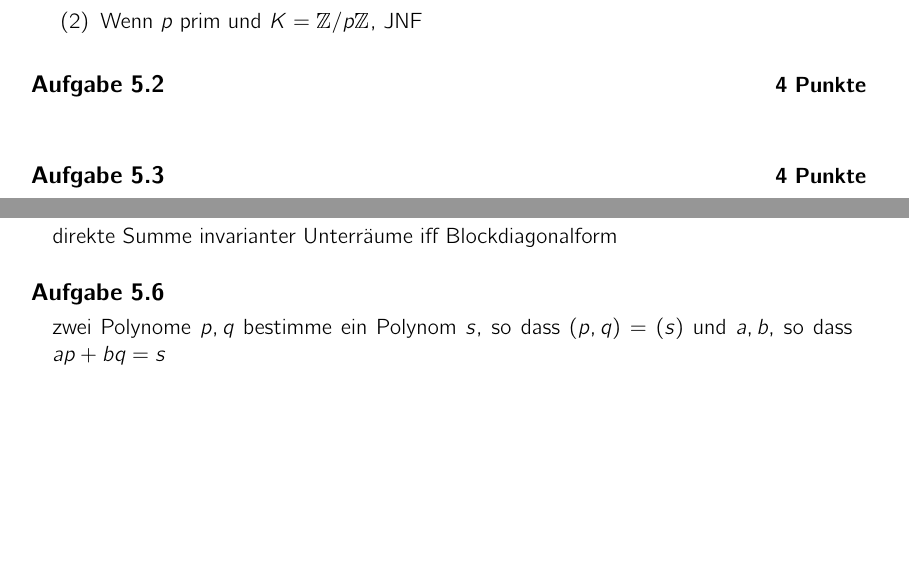
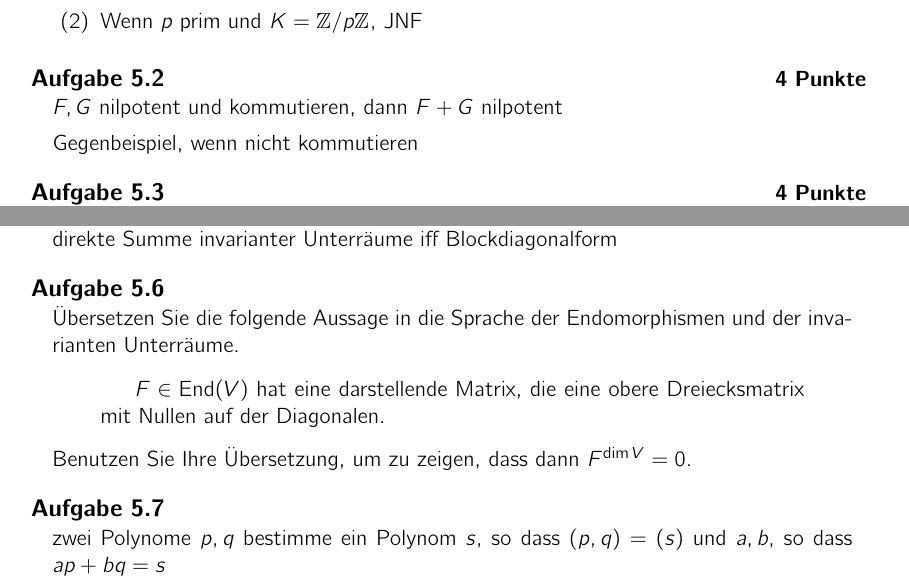
Before and after one commit to alggeo/linalg, a LaTeX problem sheet (LaTeX/hw05.tex): two parts of the page, joined at a grey line, cut so that both start at the same text, the shorter picture padded with empty space. Compiled offline with pdfLaTeX.

Commit message:
hw05 v2.0

```diff
--- a/LaTeX/hw05.tex
+++ b/LaTeX/hw05.tex
@@ -17,9 +17,7 @@
   %   \parbox{0pt}{\includegraphics[width=27mm]{../../2015-ana1-L/Vorlesungsmaterial/ana1QR}}}
 }
 
-
-% https://math.ug/la2-ss21/sec-cayley-hamilton.html
-
+\DeclareMathOperator{\End}{End}
 
 \begin{document}
 \vspace*{-17mm}
@@ -44,8 +42,11 @@
 \end{aufgabe}
 
 \begin{aufgabe}[4 Punkte]
+  $F,G$ nilpotent und kommutieren, dann $F+G$ nilpotent
 
+  Gegenbeispiel, wenn nicht kommutieren
 \end{aufgabe}
 
 
 \begin{aufgabe}[4 Punkte]
+Betrachte den $\R$-Vektorraum $V=C^0([0,1],\R)$ der stetigen,
@@ -73,6 +75,18 @@ Wiederholungsaufgaben
 
 \begin{aufgabe}
   direkte Summe invarianter Unterr"aume iff Blockdiagonalform
+\end{aufgabe}
+
+\begin{aufgabe}
+  "Ubersetzen Sie die folgende Aussage in die Sprache der
+  Endomorphismen und der invarianten Unterr"aume.
+  \begin{quotation}
+    $F \in \End(V)$ hat eine darstellende Matrix, die eine obere
+    Dreiecksmatrix mit Nullen auf der Diagonalen.
+  \end{quotation}
+
+  Benutzen Sie Ihre "Ubersetzung, um zu zeigen, dass dann $F^{\dim V}
+  = 0$.
 \end{aufgabe}
 
 \begin{aufgabe}
```
Also changed, not shown: LaTeX/hw04.tex (+1 -1 lines), LaTeX/hw05.tex (17 more changed lines).
